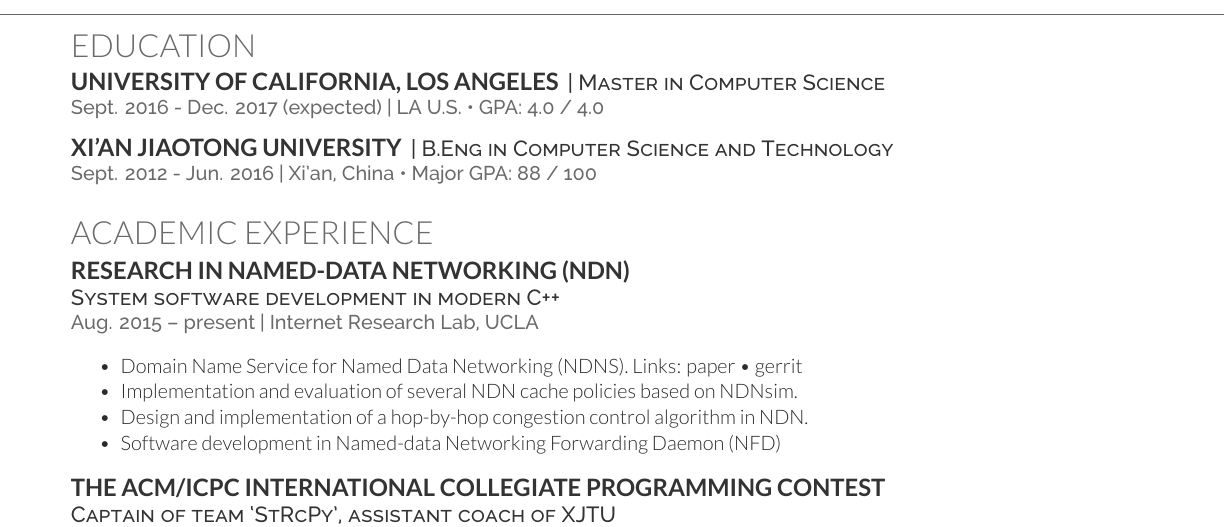
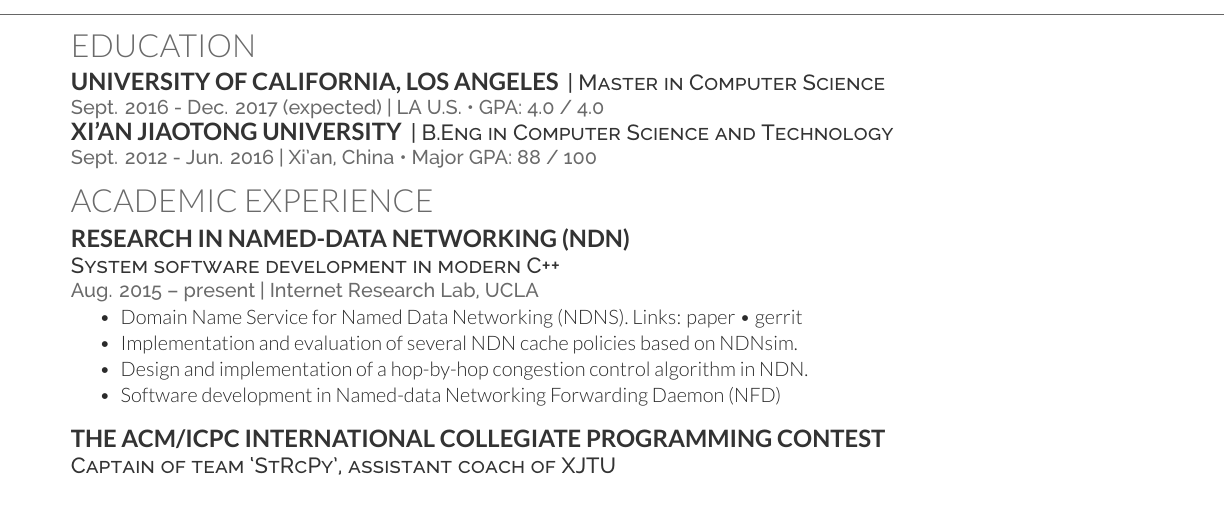
Before and after one commit to Stumble/cv, a LaTeX CV (main.tex): part of page 1 of 2, cut so that both start at the same text. Compiled offline with XeLaTeX.

Commit message:
fix vertical space bug

```diff
--- a/main.tex
+++ b/main.tex
@@ -81,20 +81,17 @@
 \runsubsection{University of California, Los Angeles}
 \descript{| Master in Computer Science}
 \location{Sept. 2016 - Dec. 2017 (expected) | LA U.S. \textbullet{} GPA: 4.0 / 4.0}
-\sectionsep
-
 
 \runsubsection{Xi’an Jiaotong University}
 \descript{| B.Eng in Computer Science and Technology}
 \location{Sept. 2012 - Jun. 2016 | Xi'an, China \textbullet{} Major GPA: 88 / 100}
-\sectionsep
 
 \section{Academic Experience}
 
 \runsubsection{Research in Named-Data Networking (NDN)}
 \descript{\break System software development in modern C++}
 \location{Aug. 2015 – present | Internet Research Lab, UCLA}
-\vspace{\topsep} % Hacky fix for awkward extra vertical space
+
 \begin{tightemize}
 \item Domain Name Service for Named Data Networking (NDNS). Links: \href{https://named-data.net/publications/2017-icccn-ndns/}{paper} \textbullet{} \href{https://gerrit.named-data.net/#/q/project:ndns}{gerrit}
 \item Implementation and evaluation of several NDN cache policies based on NDNsim.
```
